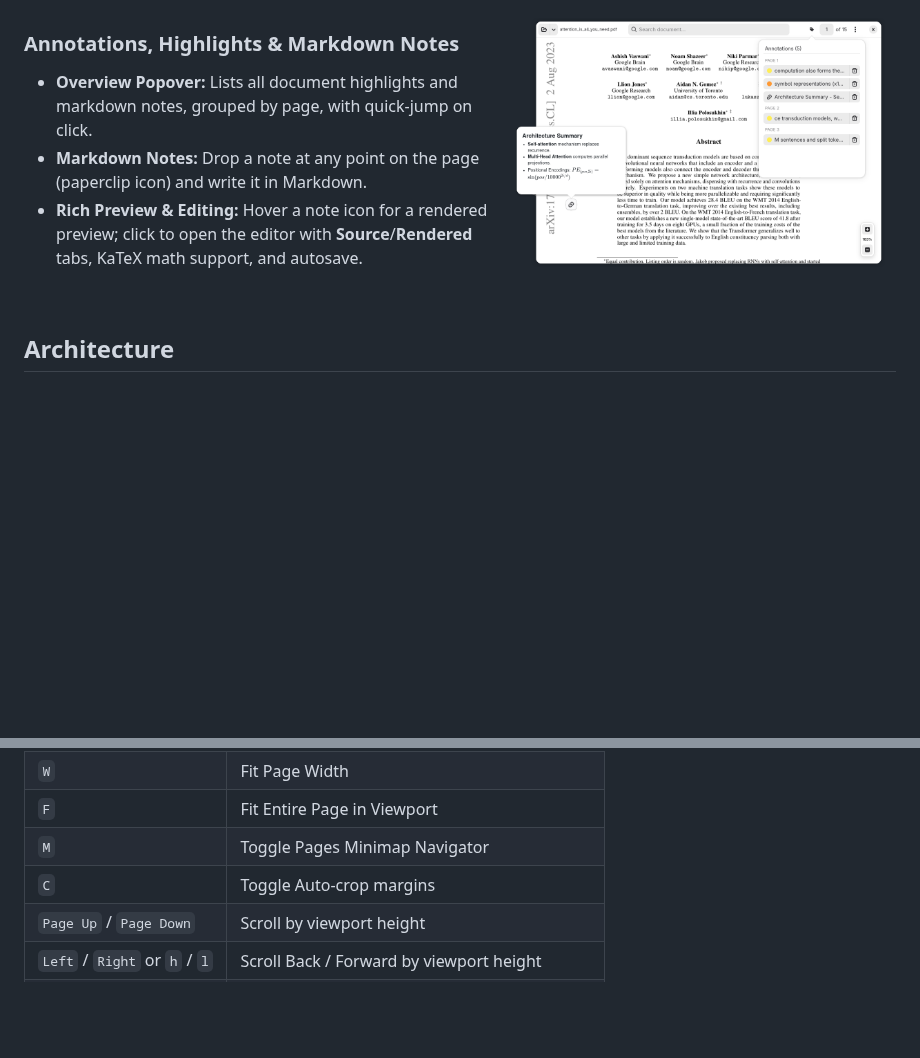
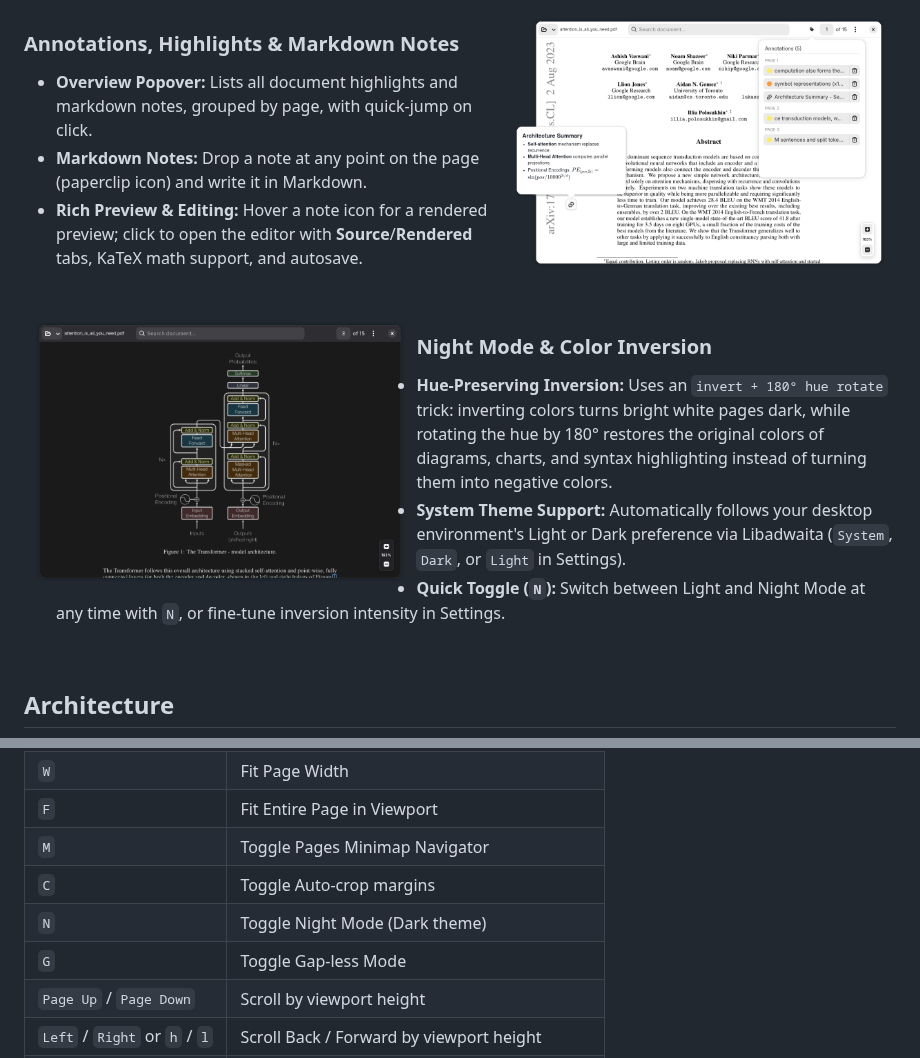
Before and after one commit to aziis98/pdfatlas, a Markdown page: README.md, 2 parts joined by grey strips. Rendered like a GitHub page; pictures changed too: assets/screenshots/attention_dark_mode.png (added); blank space fills up the shorter version.

Commit message:
docs: add night mode section and screenshot to README

```diff
--- a/README.md
+++ b/README.md
@@ -76,6 +76,16 @@ Select text in any document to open the context toolbar:
 - **Overview Popover:** Lists all document highlights and markdown notes, grouped by page, with quick-jump on click.
 - **Markdown Notes:** Drop a note at any point on the page (paperclip icon) and write it in Markdown.
 - **Rich Preview & Editing:** Hover a note icon for a rendered preview; click to open the editor with **Source**/**Rendered** tabs, KaTeX math support, and autosave.
+
+<br clear="all" />
+
+<img src="assets/screenshots/attention_dark_mode.png" alt="Night Mode & Hue-Preserving Color Inversion" width="45%" align="left" style="margin-right: 20px; margin-bottom: 20px;" />
+
+### Night Mode & Color Inversion
+
+- **Hue-Preserving Inversion:** Uses an `invert + 180° hue rotate` trick: inverting colors turns bright white pages dark, while rotating the hue by 180° restores the original colors of diagrams, charts, and syntax highlighting instead of turning them into negative colors.
+- **System Theme Support:** Automatically follows your desktop environment's Light or Dark preference via Libadwaita (`System`, `Dark`, or `Light` in Settings).
+- **Quick Toggle (`N`):** Switch between Light and Night Mode at any time with `N`, or fine-tune inversion intensity in Settings.
 
 <br clear="all" />
 
@@ -248,6 +258,8 @@ uv run main.py 1706.03762 --debug
 | `F`                     | Fit Entire Page in Viewport                |
 | `M`                     | Toggle Pages Minimap Navigator             |
 | `C`                     | Toggle Auto-crop margins                   |
+| `N`                     | Toggle Night Mode (Dark theme)             |
+| `G`                     | Toggle Gap-less Mode                       |
 | `Page Up` / `Page Down` | Scroll by viewport height                  |
 | `Left` / `Right` or `h` / `l` | Scroll Back / Forward by viewport height   |
 | `Up` / `Down` or `k` / `j` | Fine step scroll Up / Down                 |
```
Also changed, not shown: 2 other files.
